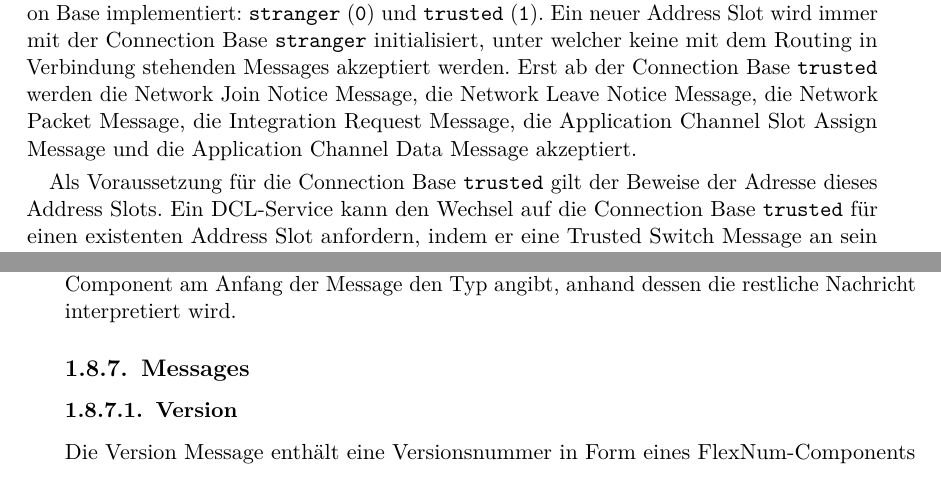
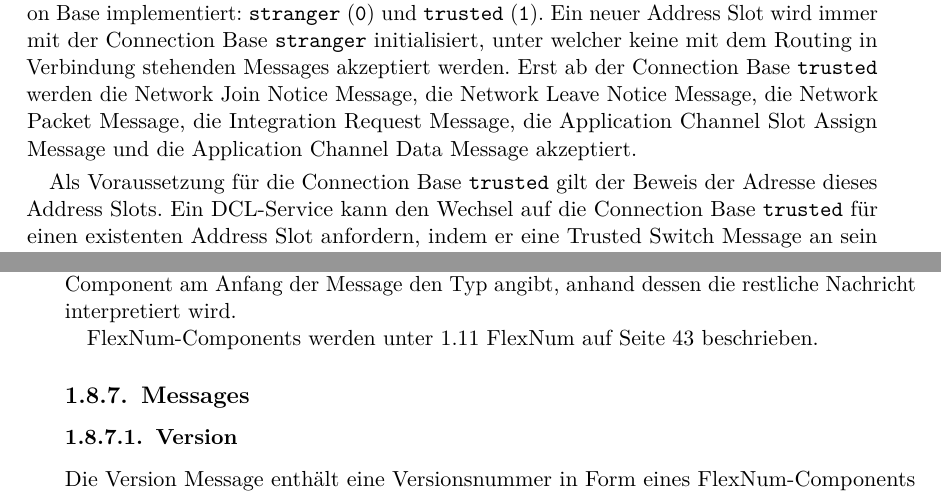
Before and after one commit to sblit/project, a LaTeX thesis (diplomarbeit/diplomarbeit.tex, which reads diplomarbeit/content/dcl_isproto.tex): two parts of pages 37 and 38 of 101 before the commit and two parts of pages 37 and 38 of 103 after it, joined at a grey line, cut so that both start at the same text. Compiled offline with pdfLaTeX.

Commit message:
added link to dcl-packetcomponents-flexnum

```diff
--- a/diplomarbeit/content/dcl_isproto.tex
+++ b/diplomarbeit/content/dcl_isproto.tex
@@ -39,7 +39,7 @@ Erst ab der \gls{connbase} \const{trusted} werden die \msg{\isprotonjn}, die \ms
 die \msg{\isprotonp}, die \msg{\isprotoireq}, die \msg{\isprotoacsa} und die \msg{\isprotoacd}
 akzeptiert.
 
-Als Voraussetzung für die \gls{connbase} \const{trusted} gilt der Beweise der Adresse dieses
+Als Voraussetzung für die \gls{connbase} \const{trusted} gilt der Beweis der Adresse dieses
 \glslink{addrslot}{Address Slots}. Ein \gls{service} kann den Wechsel auf die \gls{connbase}
 \const{trusted} für einen existenten \gls{addrslot} anfordern, indem er eine \msg{\isprotots}
 an sein Gegenüber sendet.
@@ -79,8 +79,11 @@ so lange \msgpl{\isprotoversion} abwechselnd zwischen den \glspl{service} gesend
 zwei übertragenen \msgpl{\isprotoversion} die selben Versionsnummern enthalten.
 
 \subsection{Messageaufbau}
-Eine Message im \gls{isproto} ist generell so aufgebaut, dass ein FlexNum-Component am Anfang der
+Eine Message im \gls{isproto} ist generell so aufgebaut, dass ein \gls{fnumc} am Anfang der
 Message den Typ angibt, anhand dessen die restliche Nachricht interpretiert wird.
+
+\Glspl{fnumc} werden unter \labellink{dcl-packetcomponents-flexnum} auf
+\pagelink{dcl-packetcomponents-flexnum} beschrieben.
 
 \isprotobytefield
 
```
